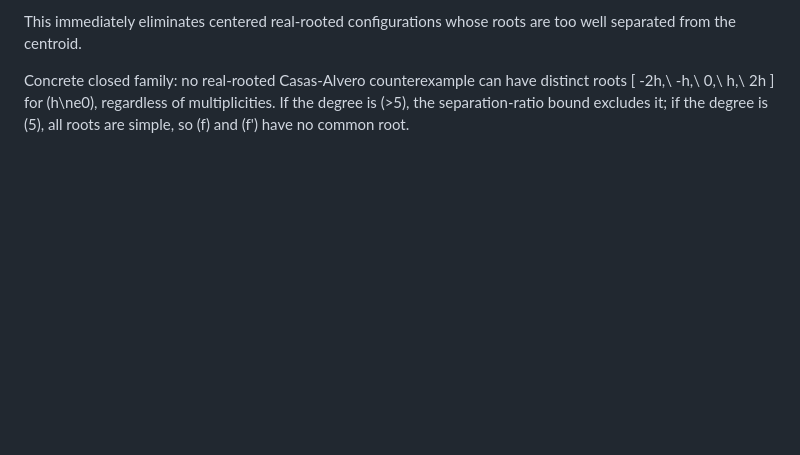
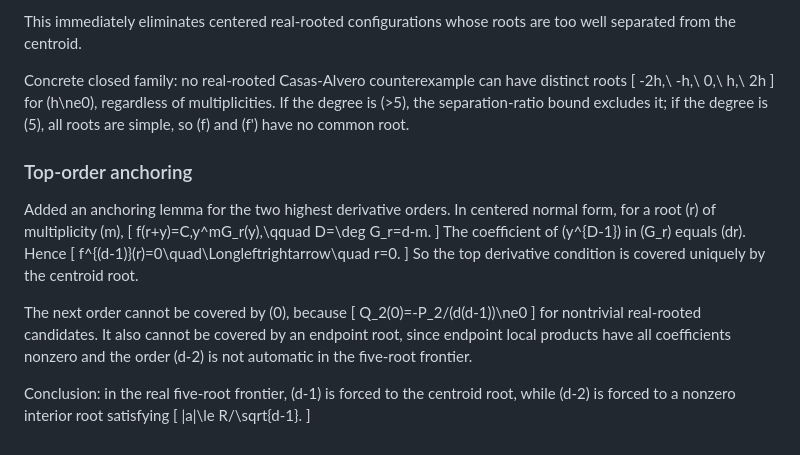
Before and after one commit to pascalMontmory/FondamentalWork, a Markdown page: Math/conjecture/PROGRESS.md, the part around the change. Drawn GitHub-style; blank space fills up the shorter version.

```diff
--- a/Math/conjecture/PROGRESS.md
+++ b/Math/conjecture/PROGRESS.md
@@ -164,3 +164,30 @@ distinct roots
 for \(h\ne0\), regardless of multiplicities. If the degree is \(>5\), the
 separation-ratio bound excludes it; if the degree is \(5\), all roots are
 simple, so \(f\) and \(f'\) have no common root.
+
+### Top-order anchoring
+
+Added an anchoring lemma for the two highest derivative orders. In centered
+normal form, for a root \(r\) of multiplicity \(m\),
+\[
+  f(r+y)=C\,y^mG_r(y),\qquad D=\deg G_r=d-m.
+\]
+The coefficient of \(y^{D-1}\) in \(G_r\) equals \(dr\). Hence
+\[
+  f^{(d-1)}(r)=0\quad\Longleftrightarrow\quad r=0.
+\]
+So the top derivative condition is covered uniquely by the centroid root.
+
+The next order cannot be covered by \(0\), because
+\[
+  Q_2(0)=-P_2/(d(d-1))\ne0
+\]
+for nontrivial real-rooted candidates. It also cannot be covered by an
+endpoint root, since endpoint local products have all coefficients nonzero and
+the order \(d-2\) is not automatic in the five-root frontier.
+
+Conclusion: in the real five-root frontier, \(d-1\) is forced to the centroid
+root, while \(d-2\) is forced to a nonzero interior root satisfying
+\[
+  |a|\le R/\sqrt{d-1}.
+\]
```
Also changed, not shown: Math/conjecture/casas_alvero_five_root_frontier.md (+96 -0 lines).
